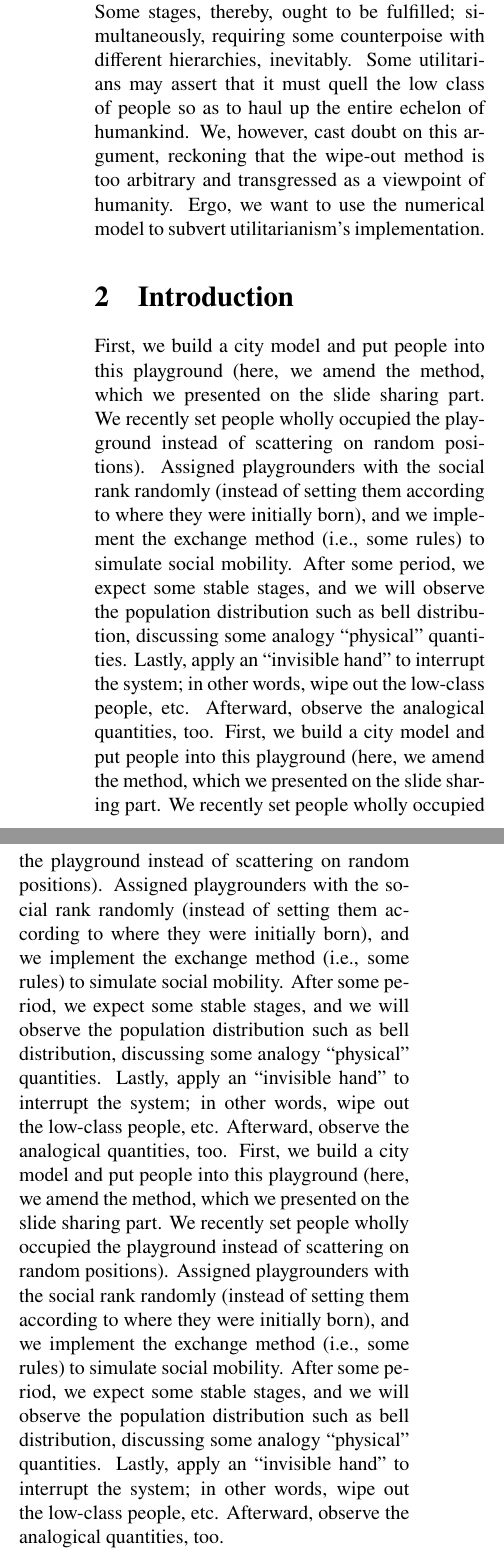
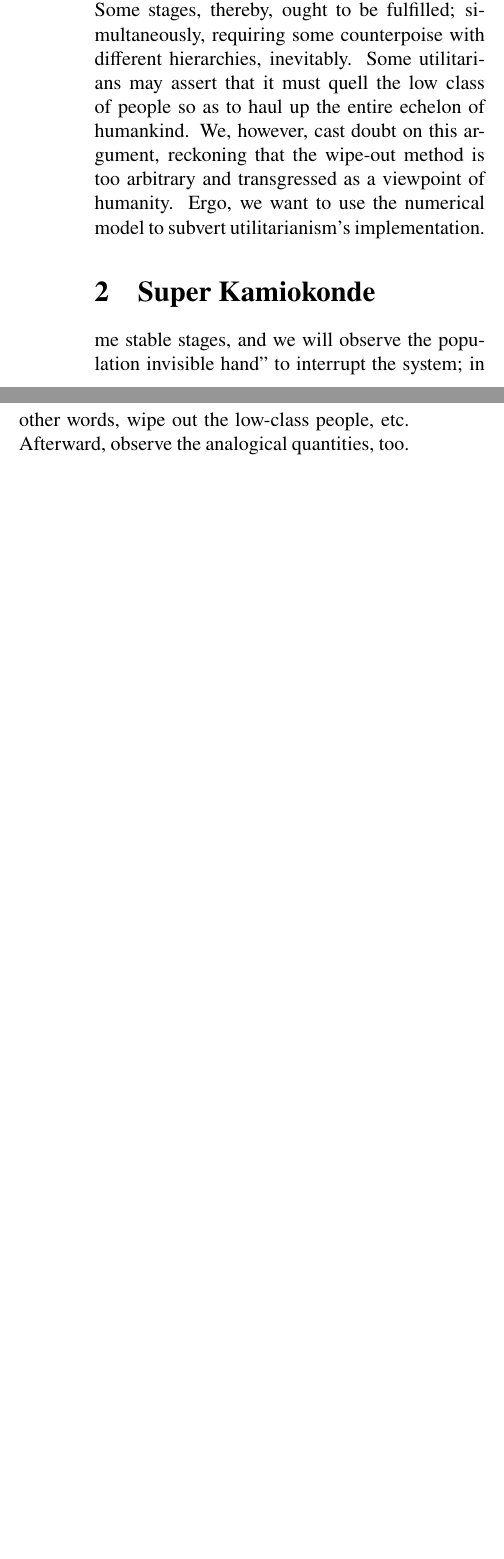
Before and after one commit to yygarypeng/collider-physics-final, a LaTeX document (TeX/main.tex): two parts of the columns of page 1 of 2 before the commit and two parts of the columns of the page after it, joined at a grey line, cut so that both start at the same text, the shorter picture padded with empty space. Compiled offline with pdfLaTeX.

Commit message:
set the tex environment

```diff
--- a/TeX/main.tex
+++ b/TeX/main.tex
@@ -85,12 +85,10 @@
     We comprehend that the government is obligated to upgrade the whole prosperity level of society. Some stages, thereby, ought to be fulfilled; simultaneously, requiring some counterpoise with different hierarchies, inevitably. Some utilitarians may assert that it must quell the low class of people so as to haul up the entire echelon of humankind. We, however, cast doubt on this argument, reckoning that the wipe-out method is too arbitrary and transgressed as a viewpoint of humanity. Ergo, we want to use the numerical model to subvert utilitarianism's implementation.
 
-\section{Introduction}
-    First, we build a city model and put people into this playground (here, we amend the method, which we presented on the slide sharing part. We recently set people wholly occupied the playground instead of scattering on random positions). Assigned playgrounders with the social rank randomly (instead of setting them according to where they were initially born), and we implement the exchange method (i.e., some rules) to simulate social mobility. After some period, we expect some stable stages, and we will observe the population distribution such as bell distribution, discussing some analogy “physical” quantities. Lastly, apply an “invisible hand” to interrupt the system; in other words, wipe out the low-class people, etc. Afterward, observe the analogical quantities, too.
-    First, we build a city model and put people into this playground (here, we amend the method, which we presented on the slide sharing part. We recently set people wholly occupied the playground instead of scattering on random positions). Assigned playgrounders with the social rank randomly (instead of setting them according to where they were initially born), and we implement the exchange method (i.e., some rules) to simulate social mobility. After some period, we expect some stable stages, and we will observe the population distribution such as bell distribution, discussing some analogy “physical” quantities. Lastly, apply an “invisible hand” to interrupt the system; in other words, wipe out the low-class people, etc. Afterward, observe the analogical quantities, too.
-    First, we build a city model and put people into this playground (here, we amend the method, which we presented on the slide sharing part. We recently set people wholly occupied the playground instead of scattering on random positions). Assigned playgrounders with the social rank randomly (instead of setting them according to where they were initially born), and we implement the exchange method (i.e., some rules) to simulate social mobility. After some period, we expect some stable stages, and we will observe the population distribution such as bell distribution, discussing some analogy “physical” quantities. Lastly, apply an “invisible hand” to interrupt the system; in other words, wipe out the low-class people, etc. Afterward, observe the analogical quantities, too.
+\section{Super Kamiokonde}
+    me stable stages, and we will observe the population invisible hand” to interrupt the system; in other words, wipe out the low-class people, etc. Afterward, observe the analogical quantities, too.
 
-\section{Methodology}
-    \subsection{City}
+
+\section{Results}
     In reality, the source usage rate depends on distance, constructed a concentric structure, for example, Beijing (Figure), Chicago, etc. Here, our artificially built city will likewise develop around the center of sources; thus, we adopt the concentric zone model to discuss the hierarchy distribution.
 
     % \begin{figure}[H]
@@ -108,9 +106,24 @@
     %     \label{RK4_cloud}
     % \end{figure}
 
-    \subsection{Leapfrog method}
+\section{Outlook}
 
-    \subsection{Energy comparison}
+
+\begin{thebibliography}{3}
+
+	%Each item starts with a \bibitem{} command and the details thereafter.
+
+    % \bibitem{1} Quick facts \#3: Poisson noise, https://reurl.cc/XjR2v3
+    % \bibitem{2} Changing the contrast and brightness of an image! - Theory, https://reurl.cc/Lm5aWK
+    % \bibitem{3} Gaussian Approach to Poisson Noise - Adding Poisson noise to an image, \emph{slack overflow}, answer from \emph{Vimieiro}, edited by \emph{BOT}.
+    % \bibitem{4} Shot noise, Wikipedia, https://reurl.cc/ZAN4Xg
+    % \bibitem{5} Shot Noise, \emph{sunny lee}, https://reurl.cc/NAb9Vn
+
+    %%% The 1,2 etc. are used to cite in text. See up in the intro for an example
+    %%% When you want to cite in your cite, type in \cite{} wherever you want
+
+\end{thebibliography}
+
 
 \end{multicols}
 
```
Also changed, not shown: TeX/main.pdf, TeX/main.tex (2 more changed lines).
